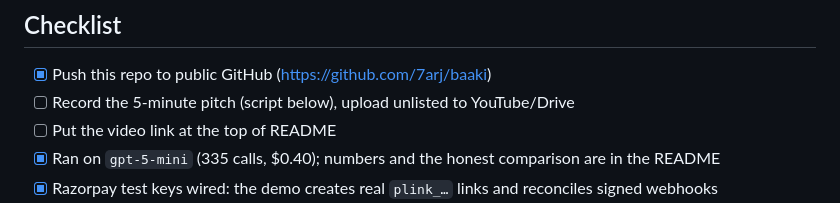
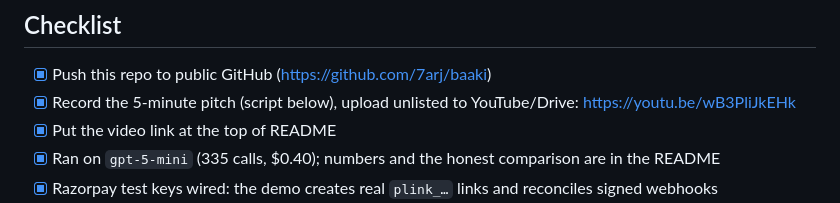
Before and after one commit to 7arj/baaki, a Markdown page: docs/SUBMISSION.md, the part around the change. Rendered like a GitHub page.

```diff
--- a/docs/SUBMISSION.md
+++ b/docs/SUBMISSION.md
@@ -4,8 +4,8 @@
 
 ## Checklist
 - [x] Push this repo to public GitHub (https://github.com/7arj/baaki)
-- [ ] Record the 5-minute pitch (script below), upload unlisted to YouTube/Drive
-- [ ] Put the video link at the top of README
+- [x] Record the 5-minute pitch (script below), upload unlisted to YouTube/Drive: https://youtu.be/wB3PliJkEHk
+- [x] Put the video link at the top of README
 - [x] Ran on `gpt-5-mini` (335 calls, $0.40); numbers and the honest comparison are in the README
 - [x] Razorpay test keys wired: the demo creates real `plink_…` links and reconciles signed webhooks
 - [ ] Fill the form: track = AI Revenue Recovery, repo link, video link, one-paragraph architecture (copy "What makes it safe" from README)
```
Also changed, not shown: README.md (+2 -0 lines).
